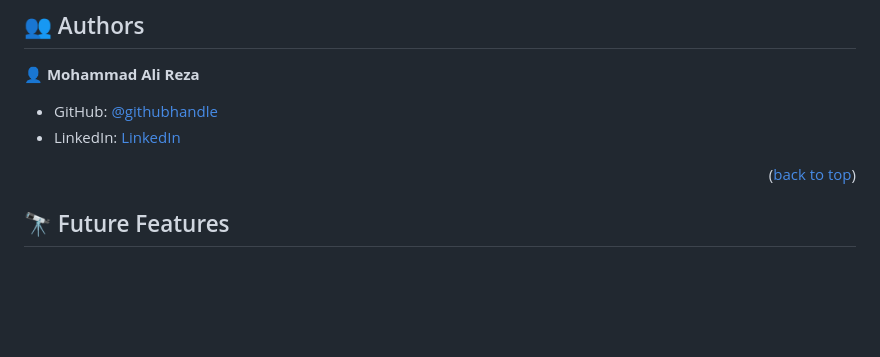
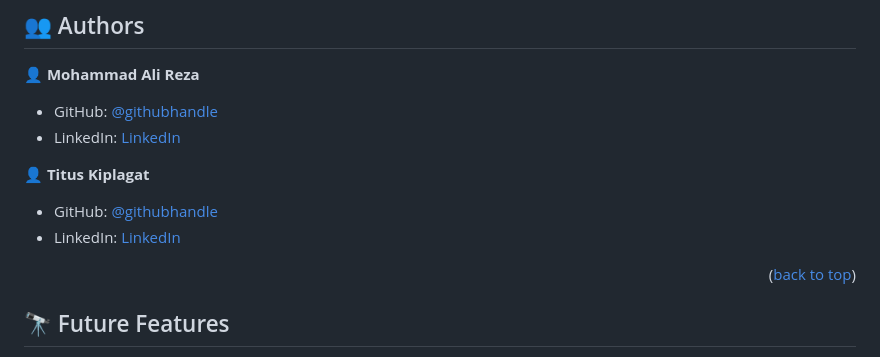
Before and after one commit to AliRezaBmeDu/Portfolio-bootstrap, a Markdown page: README.md, the part around the change. Drawn GitHub-style; blank space fills up the shorter version.

```diff
--- a/README.md
+++ b/README.md
@@ -108,6 +108,12 @@ This is the [live demo link](https://alirezabmedu.github.io/Portfolio-Website/)
 - GitHub: [@githubhandle](https://github.com/AliRezaBmeDu)
 - LinkedIn: [LinkedIn](https://www.linkedin.com/in/mohammad-ali-reza-389717102/)
 
+👤 **Titus Kiplagat**
+
+- GitHub: [@githubhandle](https://github.com/Titus-Kiplagat)
+- LinkedIn: [LinkedIn](https://www.linkedin.com/in/titus-kiplagat-kemboi-9a8848262/)
+
+
 <p align="right">(<a href="#readme-top">back to top</a>)</p>
 
 <!-- FUTURE FEATURES -->
```
